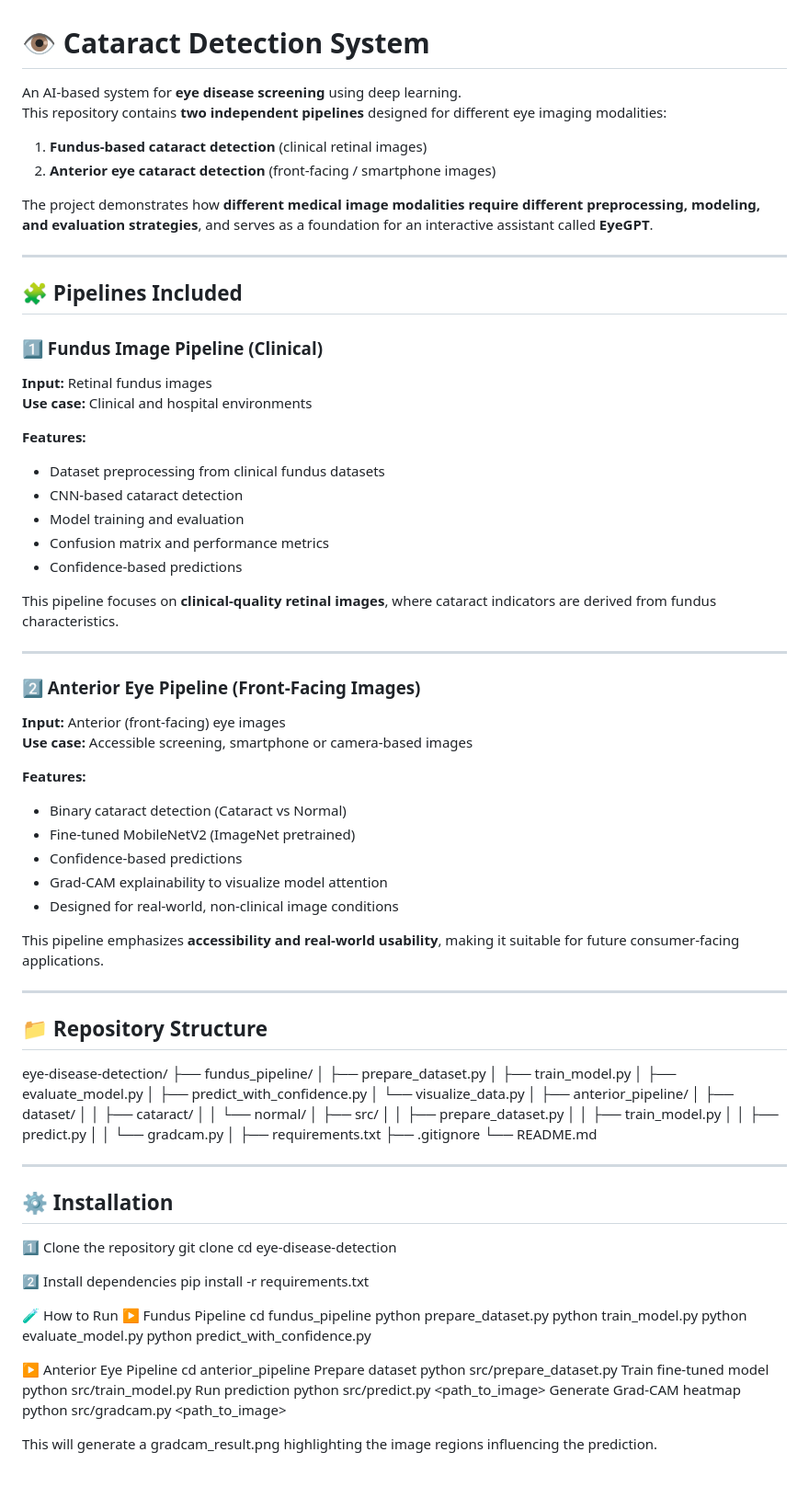
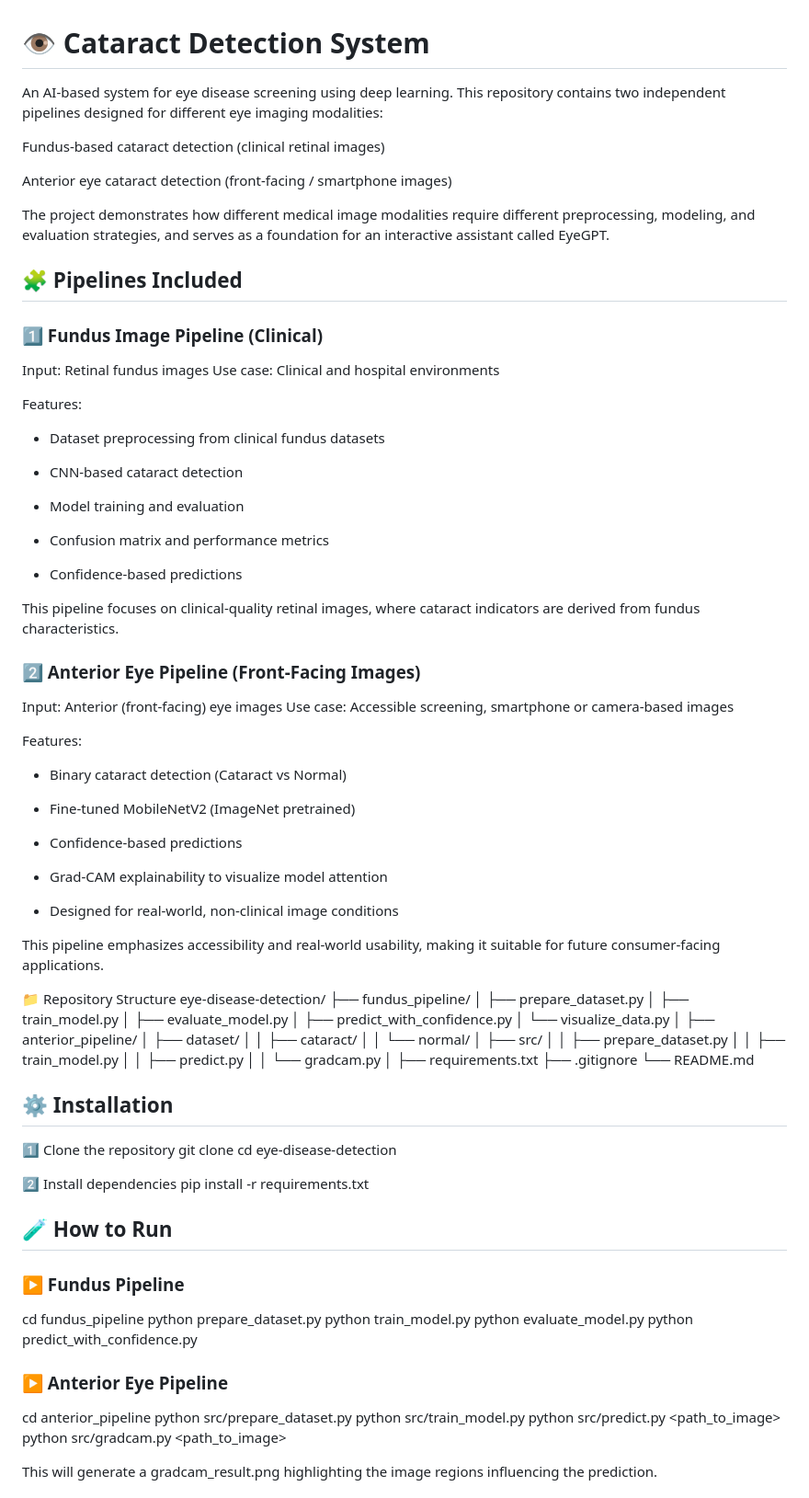
Before and after one commit to armash66/cataract-ai-detection, a Markdown page: README.md, the part around the change. Shown at 92% size. Rendered like a GitHub page.

```diff
--- a/README.md
+++ b/README.md
@@ -1,74 +1,75 @@
 # 👁️ Cataract Detection System
 
-An AI-based system for **eye disease screening** using deep learning.
-This repository contains **two independent pipelines** designed for different eye imaging modalities:
+An AI-based system for eye disease screening using deep learning.
+This repository contains two independent pipelines designed for different eye imaging modalities:
 
-1. **Fundus-based cataract detection** (clinical retinal images)
-2. **Anterior eye cataract detection** (front-facing / smartphone images)
+Fundus-based cataract detection (clinical retinal images)
 
-The project demonstrates how **different medical image modalities require different preprocessing, modeling, and evaluation strategies**, and serves as a foundation for an interactive assistant called **EyeGPT**.
+Anterior eye cataract detection (front-facing / smartphone images)
 
----
+The project demonstrates how different medical image modalities require different preprocessing, modeling, and evaluation strategies, and serves as a foundation for an interactive assistant called EyeGPT.
 
 ## 🧩 Pipelines Included
-
 ### 1️⃣ Fundus Image Pipeline (Clinical)
 
-**Input:** Retinal fundus images
-**Use case:** Clinical and hospital environments
+Input: Retinal fundus images
+Use case: Clinical and hospital environments
 
-**Features:**
+Features:
+
 - Dataset preprocessing from clinical fundus datasets
+
 - CNN-based cataract detection
+
 - Model training and evaluation
+
 - Confusion matrix and performance metrics
+
 - Confidence-based predictions
 
-This pipeline focuses on **clinical-quality retinal images**, where cataract indicators are derived from fundus characteristics.
-
----
+This pipeline focuses on clinical-quality retinal images, where cataract indicators are derived from fundus characteristics.
 
 ### 2️⃣ Anterior Eye Pipeline (Front-Facing Images)
 
-**Input:** Anterior (front-facing) eye images
-**Use case:** Accessible screening, smartphone or camera-based images
+Input: Anterior (front-facing) eye images
+Use case: Accessible screening, smartphone or camera-based images
 
-**Features:**
+Features:
+
 - Binary cataract detection (Cataract vs Normal)
+
 - Fine-tuned MobileNetV2 (ImageNet pretrained)
+
 - Confidence-based predictions
+
 - Grad-CAM explainability to visualize model attention
+
 - Designed for real-world, non-clinical image conditions
 
-This pipeline emphasizes **accessibility and real-world usability**, making it suitable for future consumer-facing applications.
+This pipeline emphasizes accessibility and real-world usability, making it suitable for future consumer-facing applications.
 
----
-
-## 📁 Repository Structure
-
+📁 Repository Structure
 eye-disease-detection/
 ├── fundus_pipeline/
-│ ├── prepare_dataset.py
-│ ├── train_model.py
-│ ├── evaluate_model.py
-│ ├── predict_with_confidence.py
-│ └── visualize_data.py
+│   ├── prepare_dataset.py
+│   ├── train_model.py
+│   ├── evaluate_model.py
+│   ├── predict_with_confidence.py
+│   └── visualize_data.py
 │
 ├── anterior_pipeline/
-│ ├── dataset/
-│ │ ├── cataract/
-│ │ └── normal/
-│ ├── src/
-│ │ ├── prepare_dataset.py
-│ │ ├── train_model.py
-│ │ ├── predict.py
-│ │ └── gradcam.py
+│   ├── dataset/
+│   │   ├── cataract/
+│   │   └── normal/
+│   ├── src/
+│   │   ├── prepare_dataset.py
+│   │   ├── train_model.py
+│   │   ├── predict.py
+│   │   └── gradcam.py
 │
 ├── requirements.txt
 ├── .gitignore
 └── README.md
-
----
 
 ## ⚙️ Installation
 1️⃣ Clone the repository
@@ -78,23 +79,19 @@ cd eye-disease-detection
 2️⃣ Install dependencies
 pip install -r requirements.txt
 
-🧪 How to Run
-▶️ Fundus Pipeline
+## 🧪 How to Run
+### ▶️ Fundus Pipeline
 cd fundus_pipeline
 python prepare_dataset.py
 python train_model.py
 python evaluate_model.py
 python predict_with_confidence.py
 
-▶️ Anterior Eye Pipeline
+### ▶️ Anterior Eye Pipeline
 cd anterior_pipeline
-Prepare dataset
 python src/prepare_dataset.py
-Train fine-tuned model
 python src/train_model.py
-Run prediction
 python src/predict.py <path_to_image>
-Generate Grad-CAM heatmap
 python src/gradcam.py <path_to_image>
 
 This will generate a gradcam_result.png highlighting the image regions influencing the prediction.
```
